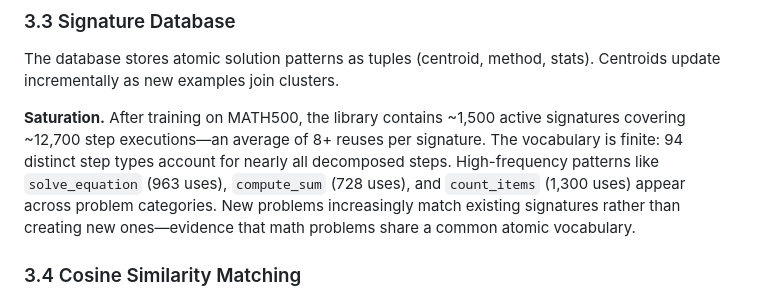
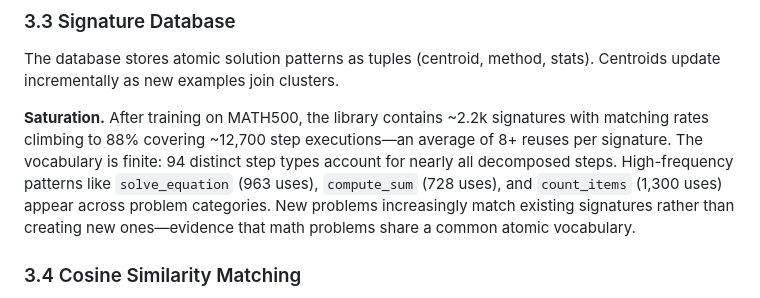
Before and after one commit to bryceroche/mycelium, a Markdown page: paper.md, the part around the change. Rendered like a GitHub page.

Commit message:
docs: Update signature count stats in paper
Co-Authored-By: Claude Opus 4.5 <noreply@anthropic.com>

```diff
--- a/paper.md
+++ b/paper.md
@@ -89,7 +89,7 @@ An LLM decomposes problems into a DAG where each step has a task description and
 
 The database stores atomic solution patterns as tuples (centroid, method, stats). Centroids update incrementally as new examples join clusters.
 
-**Saturation.** After training on MATH500, the library contains ~1,500 active signatures covering ~12,700 step executions—an average of 8+ reuses per signature. The vocabulary is finite: 94 distinct step types account for nearly all decomposed steps. High-frequency patterns like `solve_equation` (963 uses), `compute_sum` (728 uses), and `count_items` (1,300 uses) appear across problem categories. New problems increasingly match existing signatures rather than creating new ones—evidence that math problems share a common atomic vocabulary.
+**Saturation.** After training on MATH500, the library contains ~2.2k signatures with matching rates climbing to 88% covering ~12,700 step executions—an average of 8+ reuses per signature. The vocabulary is finite: 94 distinct step types account for nearly all decomposed steps. High-frequency patterns like `solve_equation` (963 uses), `compute_sum` (728 uses), and `count_items` (1,300 uses) appear across problem categories. New problems increasingly match existing signatures rather than creating new ones—evidence that math problems share a common atomic vocabulary.
 
 ### 3.4 Cosine Similarity Matching
 
```
